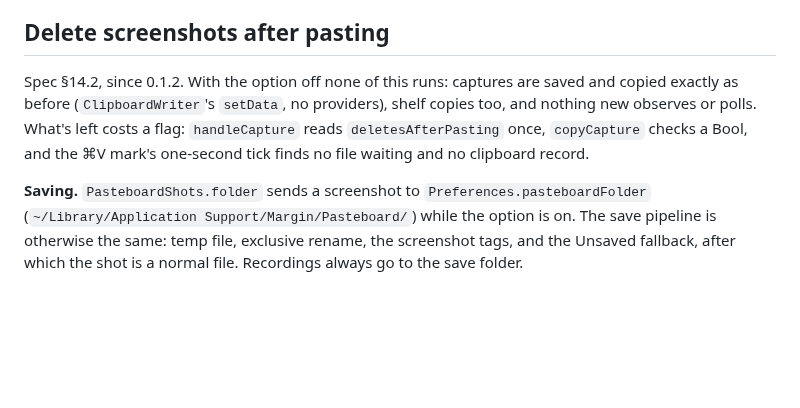
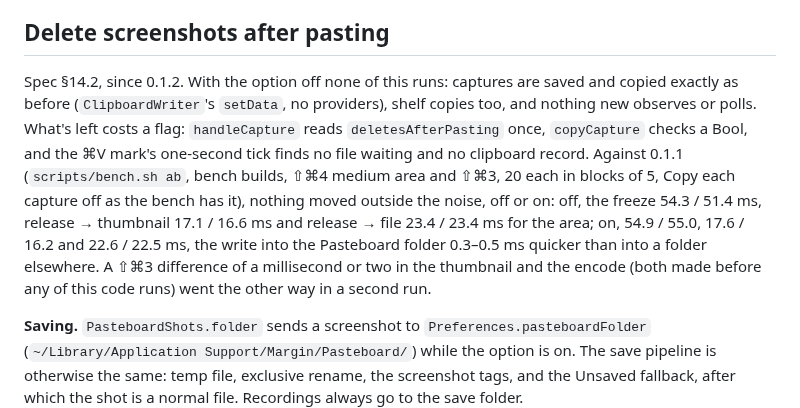
Before and after one commit to Jenish-Shobhit/margin, a Markdown page: docs/architecture.md, the part around the change. Rendered like a GitHub page; blank space fills up the shorter version.

```diff
--- a/docs/architecture.md
+++ b/docs/architecture.md
@@ -315,7 +315,7 @@ Nothing of recording exists until ⇧⌘5: `RecordingController` is created at l
 
 ## Delete screenshots after pasting
 
-Spec §14.2, since 0.1.2. With the option off none of this runs: captures are saved and copied exactly as before (`ClipboardWriter`'s `setData`, no providers), shelf copies too, and nothing new observes or polls. What's left costs a flag: `handleCapture` reads `deletesAfterPasting` once, `copyCapture` checks a Bool, and the ⌘V mark's one-second tick finds no file waiting and no clipboard record.
+Spec §14.2, since 0.1.2. With the option off none of this runs: captures are saved and copied exactly as before (`ClipboardWriter`'s `setData`, no providers), shelf copies too, and nothing new observes or polls. What's left costs a flag: `handleCapture` reads `deletesAfterPasting` once, `copyCapture` checks a Bool, and the ⌘V mark's one-second tick finds no file waiting and no clipboard record. Against 0.1.1 (`scripts/bench.sh ab`, bench builds, ⇧⌘4 medium area and ⇧⌘3, 20 each in blocks of 5, Copy each capture off as the bench has it), nothing moved outside the noise, off or on: off, the freeze 54.3 / 51.4 ms, release → thumbnail 17.1 / 16.6 ms and release → file 23.4 / 23.4 ms for the area; on, 54.9 / 55.0, 17.6 / 16.2 and 22.6 / 22.5 ms, the write into the Pasteboard folder 0.3–0.5 ms quicker than into a folder elsewhere. A ⇧⌘3 difference of a millisecond or two in the thumbnail and the encode (both made before any of this code runs) went the other way in a second run.
 
 **Saving.** `PasteboardShots.folder` sends a screenshot to `Preferences.pasteboardFolder` (`~/Library/Application Support/Margin/Pasteboard/`) while the option is on. The save pipeline is otherwise the same: temp file, exclusive rename, the screenshot tags, and the Unsaved fallback, after which the shot is a normal file. Recordings always go to the save folder.
 
```
Also changed, not shown: docs/user-guide.md (+1 -1 lines).
